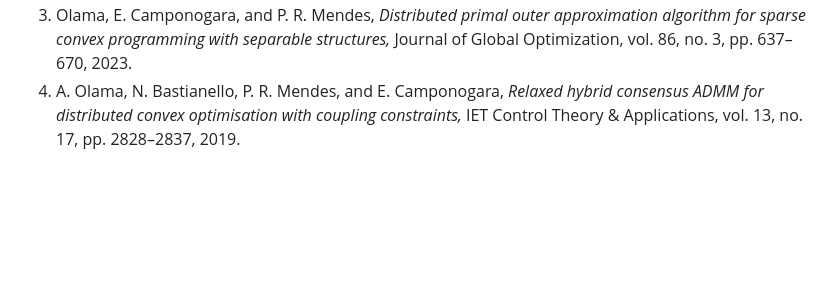
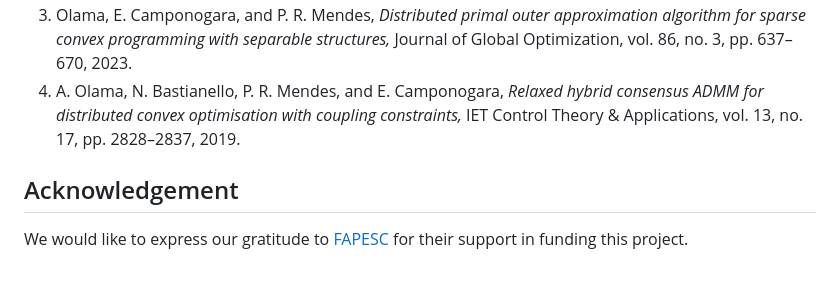
Before and after one commit to Alirezalm/SCOT, a Markdown page: README.md, the part around the change. Drawn GitHub-style; blank space fills up the shorter version.

Commit message:
acknowledgement

```diff
--- a/README.md
+++ b/README.md
@@ -74,3 +74,7 @@ Optimization Methods and Software, pp. 1–27, 2023.
 convex programming with separable structures,* Journal of Global Optimization, vol. 86, no. 3, pp. 637–670, 2023.
 4. A. Olama, N. Bastianello, P. R. Mendes, and E. Camponogara, *Relaxed hybrid consensus ADMM for distributed convex
 optimisation with coupling constraints,* IET Control Theory & Applications, vol. 13, no. 17, pp. 2828–2837, 2019.
+
+## Acknowledgement
+We would like to express our gratitude to [FAPESC](https://fapesc.sc.gov.br/) for their support in funding this
+project.
```
